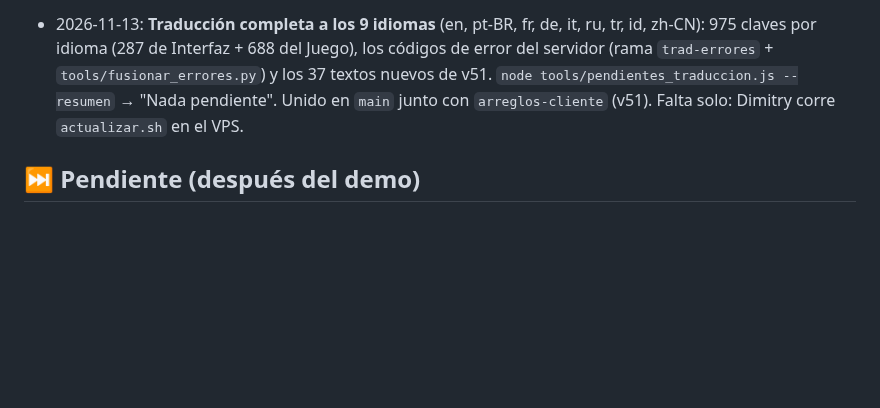
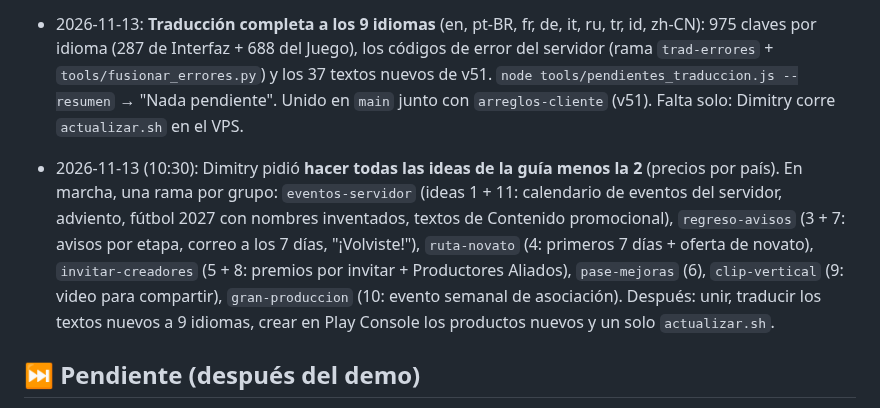
Before and after one commit to qfcorp/envivo-tycoon, a Markdown page: PLAN.md, the part around the change. GitHub-like rendering; blank space fills up the shorter version.

Commit message:
PLAN: ideas 1 y 3-11 en marcha
Co-Authored-By: Claude Opus 5.5 <noreply@anthropic.com>
Claude-Session: https://claude.ai/code/session_01YSUcR6HjNnLSQ2QoxfrMkJ

```diff
--- a/PLAN.md
+++ b/PLAN.md
@@ -226,6 +226,12 @@ Plan: `docs/REALISMO.md`. Investigación: `docs/EQUIPOS_REALES.md`. Datos y text
 
 - 2026-11-13: **Traducción completa a los 9 idiomas** (en, pt-BR, fr, de, it, ru, tr, id, zh-CN): 975 claves por idioma (287 de Interfaz + 688 del Juego), los códigos de error del servidor (rama `trad-errores` + `tools/fusionar_errores.py`) y los 37 textos nuevos de v51. `node tools/pendientes_traduccion.js --resumen` → "Nada pendiente". Unido en `main` junto con `arreglos-cliente` (v51). Falta solo: Dimitry corre `actualizar.sh` en el VPS.
 
+- 2026-11-13 (10:30): Dimitry pidió **hacer todas las ideas de la guía menos la 2** (precios por país). En marcha, una rama por grupo:
+  `eventos-servidor` (ideas 1 + 11: calendario de eventos del servidor, adviento, fútbol 2027 con nombres inventados, textos de Contenido promocional),
+  `regreso-avisos` (3 + 7: avisos por etapa, correo a los 7 días, "¡Volviste!"), `ruta-novato` (4: primeros 7 días + oferta de novato),
+  `invitar-creadores` (5 + 8: premios por invitar + Productores Aliados), `pase-mejoras` (6), `clip-vertical` (9: video para compartir),
+  `gran-produccion` (10: evento semanal de asociación). Después: unir, traducir los textos nuevos a 9 idiomas, crear en Play Console los productos nuevos y un solo `actualizar.sh`.
+
 ## ⏭️ Pendiente (después del demo)
 - [ ] Dimitry: subir al VPS (`docs/DESPLIEGUE.md`), instalar respaldos y alertas (`docs/OPERACION.md`), proteger `/control/` con 2FA y lista de IPs
 - [ ] Dimitry: crear el correo de soporte y completar RUC/correo/dirección en las páginas legales; revisión de abogado (también nombres parodia)
```
